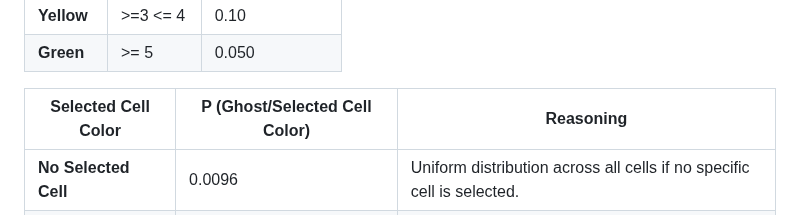
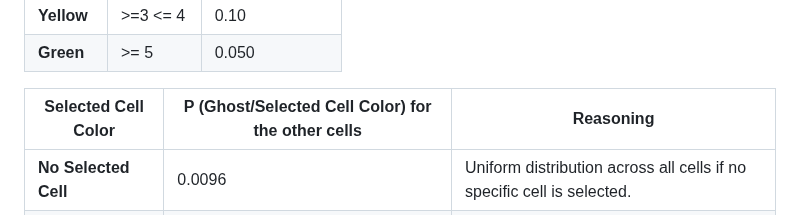
Before and after one commit to NiemaAM/Ghost-Buster-Game, a Markdown page: README.md, the part around the change. GitHub-like rendering.

```diff
--- a/README.md
+++ b/README.md
@@ -359,7 +359,7 @@ const P = {'red': 0.6500, 'orange': 0.20, 'yellow': 0.10, 'green': 0.050};
 | **Yellow** | >=3 <= 4 | 0.10 |
 | **Green** | >= 5 | 0.050 |
 
-| Selected Cell Color | P (Ghost/Selected Cell Color) | Reasoning |
+| Selected Cell Color | P (Ghost/Selected Cell Color) for the other cells | Reasoning |
 |---------------------|-------------------------------|-----------|
 | **No Selected Cell** | 0.0096 | Uniform distribution across all cells if no specific cell is selected. |
 | **Red** | 0.0 | If Red is selected, the ghost must be in the clicked cell. |
```
